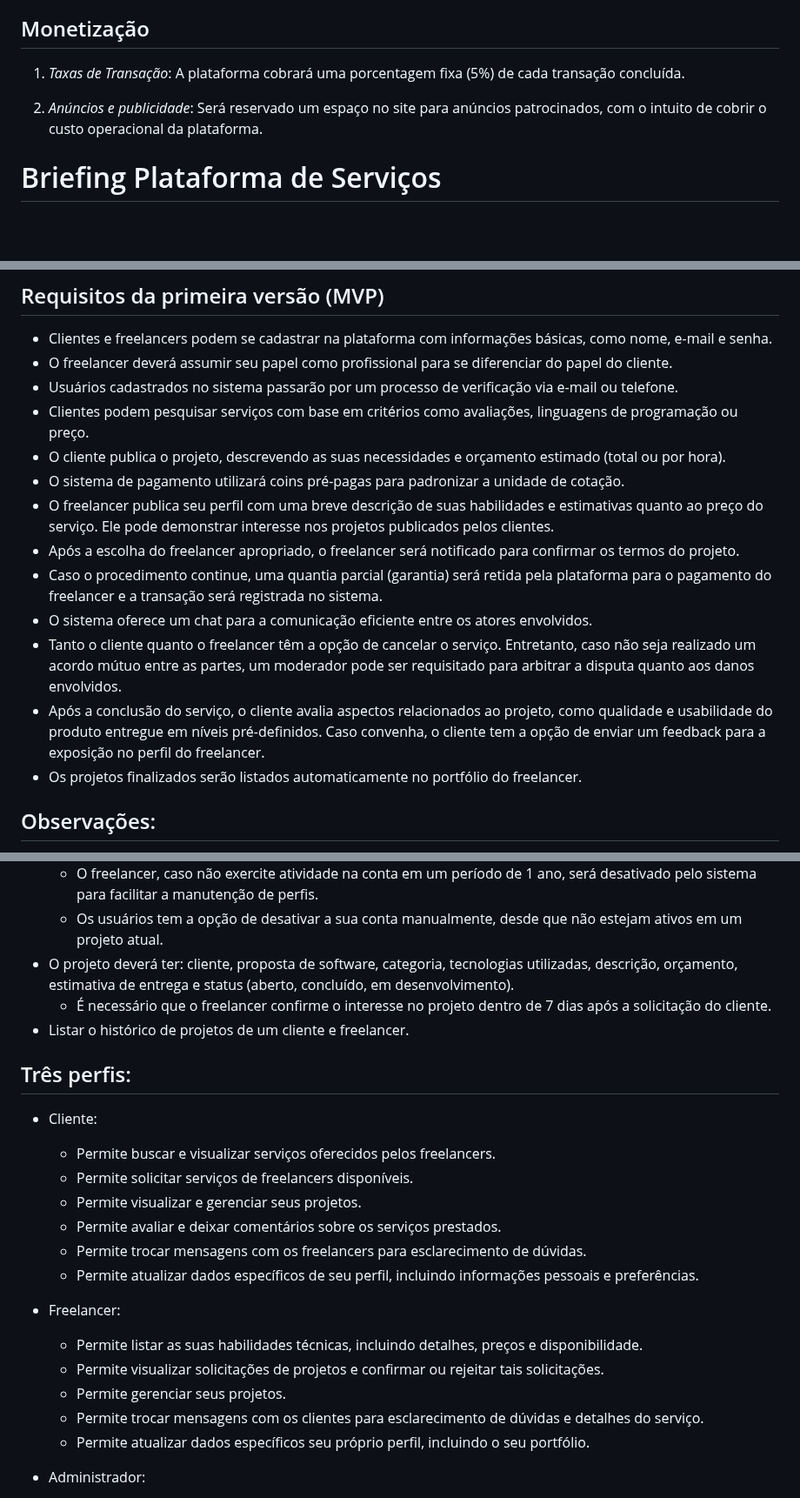
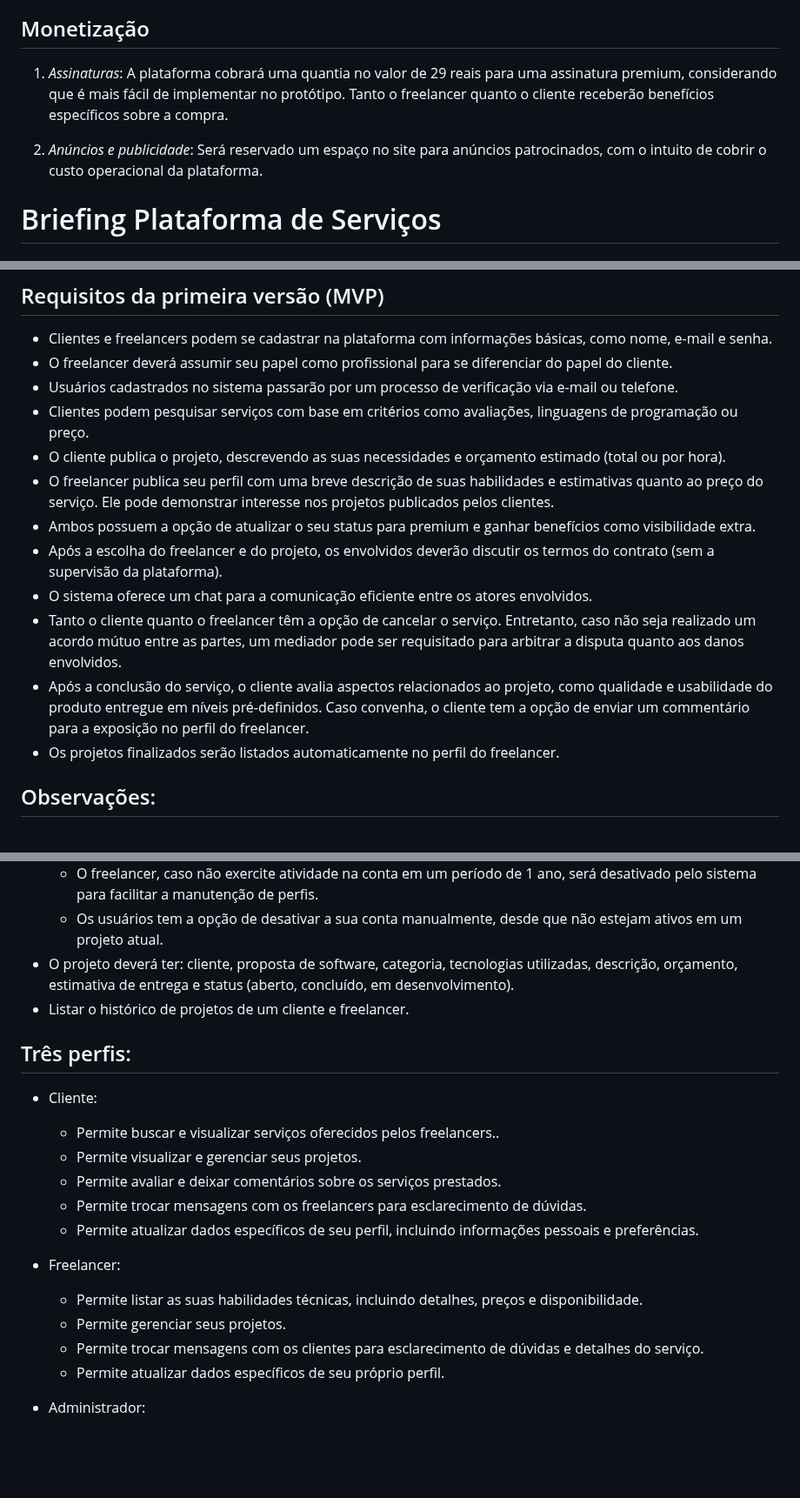
Before and after one commit to Pesagniya/privatevoid, a Markdown page: README.md, 3 parts joined by grey strips. Shown at 87% size. GitHub-like rendering; blank space fills up the shorter version.

```diff
--- a/README.md
+++ b/README.md
@@ -33,9 +32,9 @@ A plataforma irá oferecer, entre outros recursos, um chat integrado para facili
 
 ## Monetização
 
-1. *Taxas de Transação*: A plataforma cobrará uma porcentagem fixa (5%) de cada transação concluída.
+1. *Assinaturas*: A plataforma cobrará uma quantia no valor de 29 reais para uma assinatura premium, considerando que é mais fácil de implementar no protótipo. Tanto o freelancer quanto o cliente receberão benefícios específicos sobre a compra.
 
-2. *Anúncios e publicidade*: Será reservado um espaço no site para anúncios patrocinados, com o intuito de cobrir o custo operacional da plataforma.
+3. *Anúncios e publicidade*: Será reservado um espaço no site para anúncios patrocinados, com o intuito de cobrir o custo operacional da plataforma.
 
 
 # Briefing Plataforma de Serviços
@@ -52,14 +51,13 @@ A plataforma irá oferecer, entre outros recursos, um chat integrado para facili
  - Usuários cadastrados no sistema passarão por um processo de verificação via e-mail ou telefone.
  - Clientes podem pesquisar serviços com base em critérios como avaliações, linguagens de programação ou preço.
  - O cliente publica o projeto, descrevendo as suas necessidades e orçamento estimado (total ou por hora).
- - O sistema de pagamento utilizará coins pré-pagas para padronizar a unidade de cotação.
  - O freelancer publica seu perfil com uma breve descrição de suas habilidades e estimativas quanto ao preço do serviço. Ele pode demonstrar interesse nos projetos publicados pelos clientes.
- - Após a escolha do freelancer apropriado, o freelancer será notificado para confirmar os termos do projeto.
- - Caso o procedimento continue, uma quantia parcial (garantia) será retida pela plataforma para o pagamento do freelancer e a transação será registrada no sistema.
+ - Ambos possuem a opção de atualizar o seu status para premium e ganhar benefícios como visibilidade extra.
+ - Após a escolha do freelancer e do projeto, os envolvidos deverão discutir os termos do contrato (sem a supervisão da plataforma).
  - O sistema oferece um chat para a comunicação eficiente entre os atores envolvidos.
- - Tanto o cliente quanto o freelancer têm a opção de cancelar o serviço. Entretanto, caso não seja realizado um acordo mútuo entre as partes, um moderador pode ser requisitado para arbitrar a disputa quanto aos danos envolvidos.
- - Após a conclusão do serviço, o cliente avalia aspectos relacionados ao projeto, como qualidade e usabilidade do produto entregue em níveis pré-definidos. Caso convenha, o cliente tem a opção de enviar um feedback para a exposição no perfil do freelancer.
- - Os projetos finalizados serão listados automaticamente no portfólio do freelancer.
+ - Tanto o cliente quanto o freelancer têm a opção de cancelar o serviço. Entretanto, caso não seja realizado um acordo mútuo entre as partes, um mediador pode ser requisitado para arbitrar a disputa quanto aos danos envolvidos.
+ - Após a conclusão do serviço, o cliente avalia aspectos relacionados ao projeto, como qualidade e usabilidade do produto entregue em níveis pré-definidos. Caso convenha, o cliente tem a opção de enviar um commentário para a exposição no perfil do freelancer.
+ - Os projetos finalizados serão listados automaticamente no perfil do freelancer.
 
 ## Observações:
 
@@ -70,14 +68,12 @@ A plataforma irá oferecer, entre outros recursos, um chat integrado para facili
     - O freelancer, caso não exercite atividade na conta em um período de 1 ano, será desativado pelo sistema para facilitar a manutenção de perfis.
     - Os usuários tem a opção de desativar a sua conta manualmente, desde que não estejam ativos em um projeto atual.
  - O projeto deverá ter: cliente, proposta de software, categoria, tecnologias utilizadas, descrição, orçamento, estimativa de entrega e status (aberto, concluído, em desenvolvimento).
-    -  É necessário que o freelancer confirme o interesse no projeto dentro de 7 dias após a solicitação do cliente.
  - Listar o histórico de projetos de um cliente e freelancer.
 
 ## Três perfis:
 
 - Cliente:
-  - Permite buscar e visualizar serviços oferecidos pelos freelancers.
-  - Permite solicitar serviços de freelancers disponíveis.
+  - Permite buscar e visualizar serviços oferecidos pelos freelancers..
   - Permite visualizar e gerenciar seus projetos.
   - Permite avaliar e deixar comentários sobre os serviços prestados.
   - Permite trocar mensagens com os freelancers para esclarecimento de dúvidas.
@@ -85,10 +81,9 @@ A plataforma irá oferecer, entre outros recursos, um chat integrado para facili
 
 - Freelancer:
   - Permite listar as suas habilidades técnicas, incluindo detalhes, preços e disponibilidade.
-  - Permite visualizar solicitações de projetos e confirmar ou rejeitar tais solicitações.
   - Permite gerenciar seus projetos.
   - Permite trocar mensagens com os clientes para esclarecimento de dúvidas e detalhes do serviço.
-  - Permite atualizar dados específicos seu próprio perfil, incluindo o seu portfólio.
+  - Permite atualizar dados específicos de seu próprio perfil.
 
 - Administrador:
   - Permite gerenciar os filtros dos projetos.
```
Also changed, not shown: other parts of README.md (+0 -1 lines).
